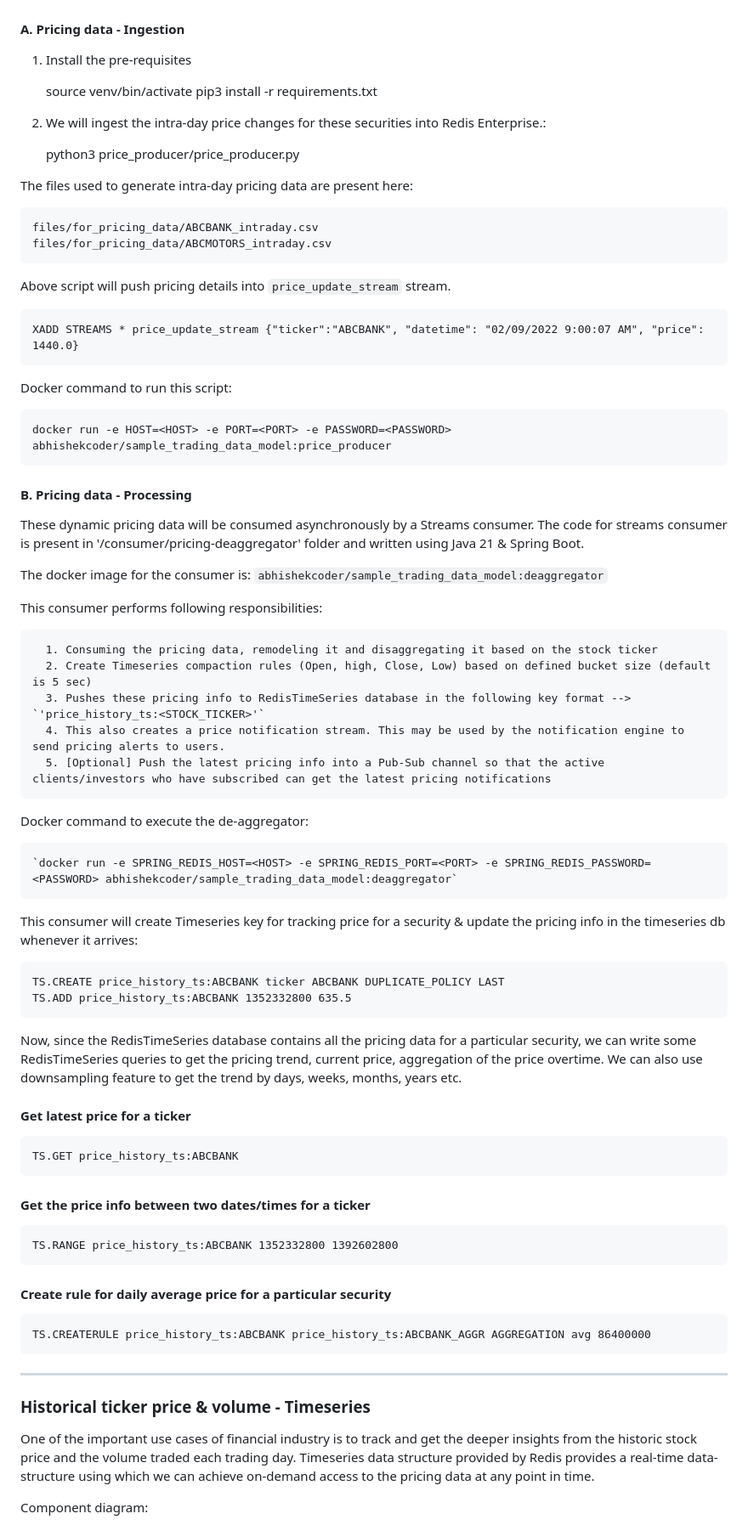
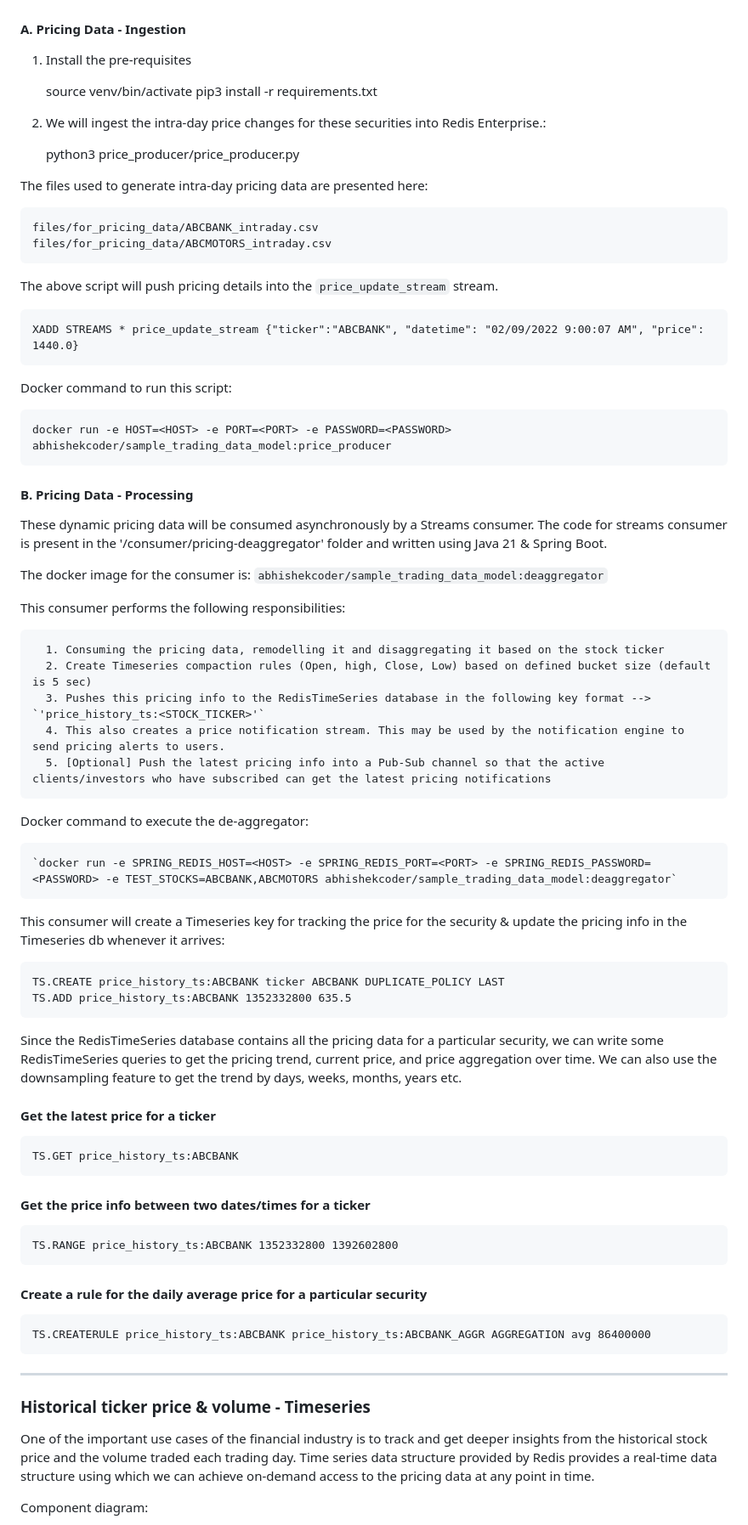
Before and after one commit to Redislabs-Solution-Architects/securities_portfolio_data_model, a Markdown page: README.md, the part around one of its changes. Shown at 85% size. Drawn GitHub-style.

```diff
--- a/README.md
+++ b/README.md
@@ -205,7 +205,7 @@ Component diagram:
 
 ![stock_pricing.png](files/images/stock_pricing.png)
 
-#### A. Pricing data - Ingestion
+#### A. Pricing Data - Ingestion
 
 1. Install the pre-requisites
 
@@ -218,12 +218,12 @@ Component diagram:
 
     python3 price_producer/price_producer.py
 
-The files used to generate intra-day pricing data are present here:
+The files used to generate intra-day pricing data are presented here:
 
     files/for_pricing_data/ABCBANK_intraday.csv
     files/for_pricing_data/ABCMOTORS_intraday.csv
 
-Above script will push pricing details into `price_update_stream` stream.
+The above script will push pricing details into the `price_update_stream` stream.
 
     XADD STREAMS * price_update_stream {"ticker":"ABCBANK", "datetime": "02/09/2022 9:00:07 AM", "price": 1440.0}
 
@@ -233,36 +233,36 @@ Docker command to run this script:
     docker run -e HOST=<HOST> -e PORT=<PORT> -e PASSWORD=<PASSWORD> abhishekcoder/sample_trading_data_model:price_producer
 
 
-#### B. Pricing data - Processing
+#### B. Pricing Data - Processing
 
 These dynamic pricing data will be consumed asynchronously by a Streams consumer. The code for streams consumer is present
-in '/consumer/pricing-deaggregator' folder and written using Java 21 & Spring Boot.
+in the '/consumer/pricing-deaggregator' folder and written using Java 21 & Spring Boot.
 
 The docker image for the consumer is: `abhishekcoder/sample_trading_data_model:deaggregator`
 
-This consumer performs following responsibilities:
+This consumer performs the following responsibilities:
 
-      1. Consuming the pricing data, remodeling it and disaggregating it based on the stock ticker
+      1. Consuming the pricing data, remodelling it and disaggregating it based on the stock ticker
       2. Create Timeseries compaction rules (Open, high, Close, Low) based on defined bucket size (default is 5 sec)
-      3. Pushes these pricing info to RedisTimeSeries database in the following key format --> `'price_history_ts:<STOCK_TICKER>'`
+      3. Pushes this pricing info to the RedisTimeSeries database in the following key format --> `'price_history_ts:<STOCK_TICKER>'`
       4. This also creates a price notification stream. This may be used by the notification engine to send pricing alerts to users.
       5. [Optional] Push the latest pricing info into a Pub-Sub channel so that the active clients/investors who have subscribed can get the latest pricing notifications
 
 Docker command to execute the de-aggregator:
 
-    `docker run -e SPRING_REDIS_HOST=<HOST> -e SPRING_REDIS_PORT=<PORT> -e SPRING_REDIS_PASSWORD=<PASSWORD> abhishekcoder/sample_trading_data_model:deaggregator`
+    `docker run -e SPRING_REDIS_HOST=<HOST> -e SPRING_REDIS_PORT=<PORT> -e SPRING_REDIS_PASSWORD=<PASSWORD> -e TEST_STOCKS=ABCBANK,ABCMOTORS abhishekcoder/sample_trading_data_model:deaggregator`
 
 
-This consumer will create Timeseries key for tracking price for a security & update the pricing info in the timeseries db whenever it arrives:
+This consumer will create a Timeseries key for tracking the price for the security & update the pricing info in the Timeseries db whenever it arrives:
 
     TS.CREATE price_history_ts:ABCBANK ticker ABCBANK DUPLICATE_POLICY LAST
     TS.ADD price_history_ts:ABCBANK 1352332800 635.5
 
-Now, since the RedisTimeSeries database contains all the pricing data for a particular security, we can write some RedisTimeSeries
-queries to get the pricing trend, current price, aggregation of the price overtime. We can also use downsampling feature to
+Since the RedisTimeSeries database contains all the pricing data for a particular security, we can write some RedisTimeSeries
+queries to get the pricing trend, current price, and price aggregation over time. We can also use the downsampling feature to
 get the trend by days, weeks, months, years etc.
 
-#### Get latest price for a ticker
+#### Get the latest price for a ticker
 
     TS.GET price_history_ts:ABCBANK
 
@@ -270,7 +270,7 @@ get the trend by days, weeks, months, years etc.
 
     TS.RANGE price_history_ts:ABCBANK 1352332800 1392602800
 
-#### Create rule for daily average price for a particular security
+#### Create a rule for the daily average price for a particular security
 
     TS.CREATERULE price_history_ts:ABCBANK price_history_ts:ABCBANK_AGGR AGGREGATION avg 86400000
 
@@ -278,9 +278,9 @@ get the trend by days, weeks, months, years etc.
 
 ### Historical ticker price & volume - Timeseries
 
-One of the important use cases of financial industry is to track and get the deeper insights from the historic stock price
+One of the important use cases of the financial industry is to track and get deeper insights from the historical stock price
 and the volume traded each trading day.
-Timeseries data structure provided by Redis provides a real-time data-structure using which we can achieve on-demand
+Time series data structure provided by Redis provides a real-time data structure using which we can achieve on-demand
 access to the pricing data at any point in time.
 
 Component diagram:
```
Also changed, not shown: other parts of README.md (+33 -33 lines).
